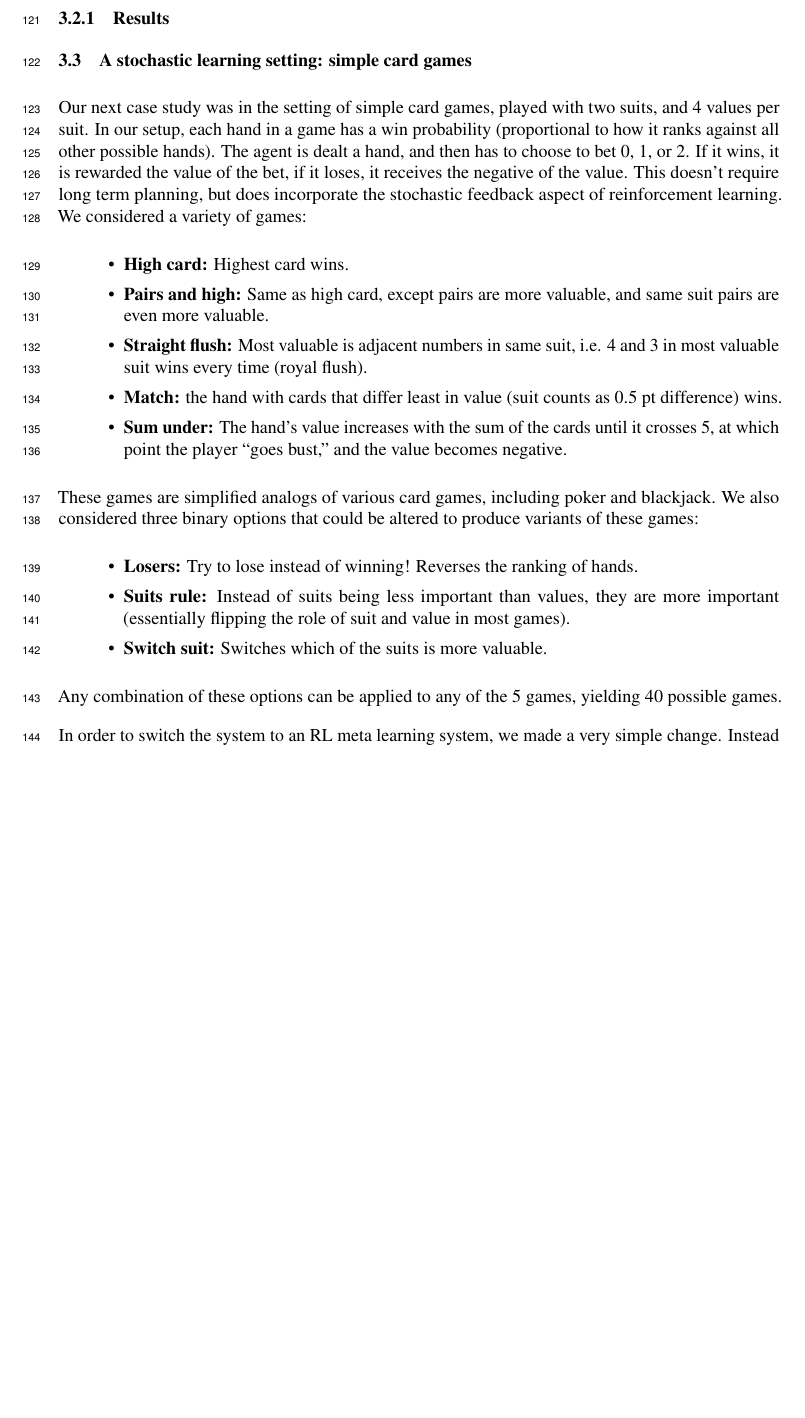
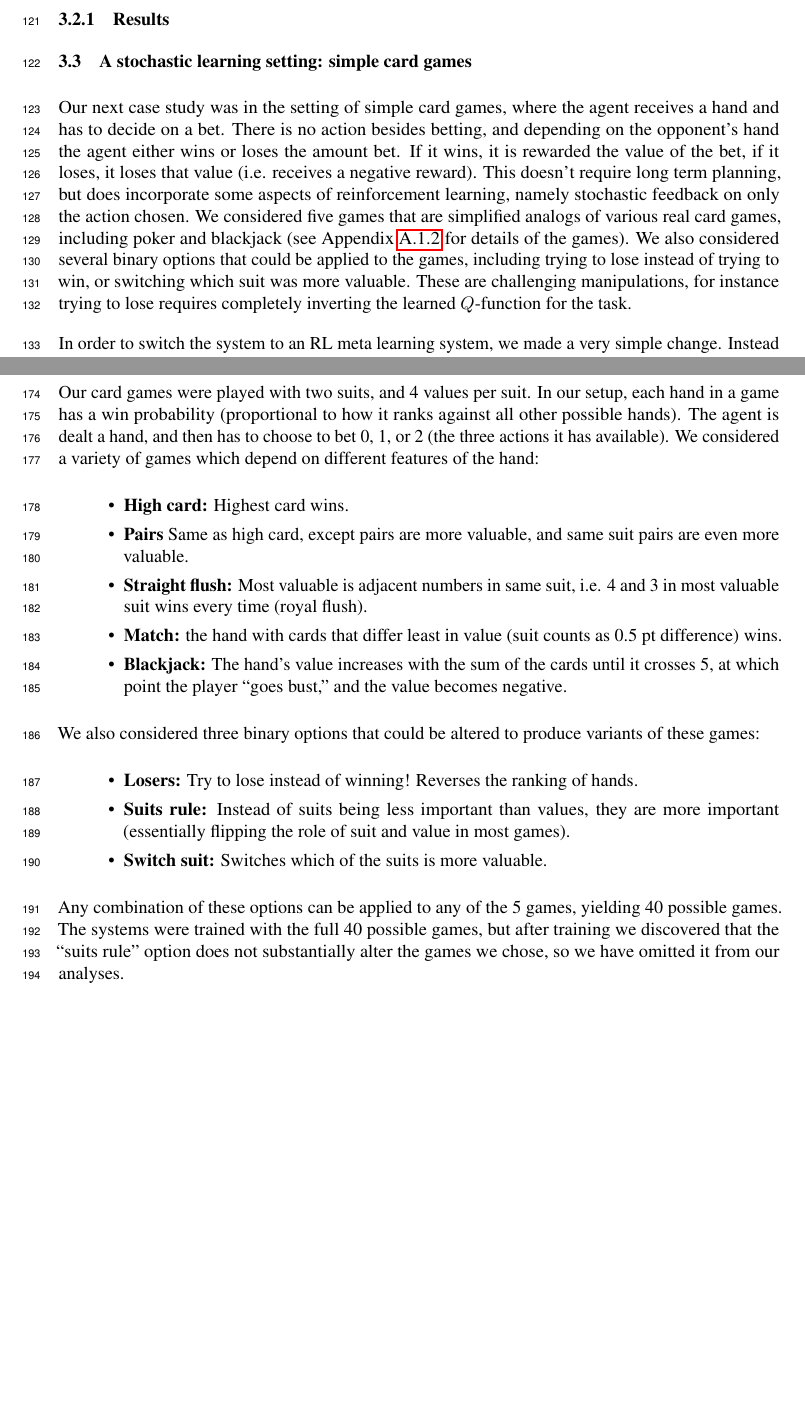
Before and after one commit to lampinen/HoMM_cards, a LaTeX document (writing/embedded_meta_learning.tex): part of page 5 of 9 before the commit and two parts of pages 5 and 8 of 8 after it, the two joined at a grey line, cut so that both start at the same text, the shorter picture padded with empty space. Compiled offline with pdfLaTeX.

Commit message:
Reorganizing games

```diff
--- a/writing/embedded_meta_learning.tex
+++ b/writing/embedded_meta_learning.tex
@@ -180,21 +180,7 @@ In this section, we demonstrate the effectiveness of this solution by training o
 
 
 \subsection{A stochastic learning setting: simple card games}
-Our next case study was in the setting of simple card games, played with two suits, and 4 values per suit. In our setup, each hand in a game has a win probability (proportional to how it ranks against all other possible hands). The agent is dealt a hand, and then has to choose to bet 0, 1, or 2. If it wins, it is rewarded the value of the bet, if it loses, it receives the negative of the value. This doesn't require long term planning, but does incorporate the stochastic feedback aspect of reinforcement learning. We considered a variety of games:
-\begin{itemize}
-\item \textbf{High card:} Highest card wins.
-\item \textbf{Pairs and high:} Same as high card, except pairs are more valuable, and same suit pairs are even more valuable.
-\item \textbf{Straight flush:} Most valuable is adjacent numbers in same suit, i.e. 4 and 3 in most valuable suit wins every time (royal flush).
-\item \textbf{Match:} the hand with cards that differ least in value (suit counts as 0.5 pt difference) wins.
-\item \textbf{Sum under:} The hand's value increases with the sum of the cards until it crosses 5, at which point the player ``goes bust,'' and the value becomes negative.
-\end{itemize}
-These games are simplified analogs of various card games, including poker and blackjack. We also considered three binary options that could be altered to produce variants of these games:
-\begin{itemize}
-\item \textbf{Losers:} Try to lose instead of winning! Reverses the ranking of hands.
-\item \textbf{Suits rule:} Instead of suits being less important than values, they are more important (essentially flipping the role of suit and value in most games).
-\item \textbf{Switch suit:} Switches which of the suits is more valuable.
-\end{itemize}
-Any combination of these options can be applied to any of the 5 games, yielding 40 possible games. \par
+Our next case study was in the setting of simple card games, where the agent receives a hand and has to decide on a bet. There is no action besides betting, and depending on the opponent's hand the agent either wins or loses the amount bet. If it wins, it is rewarded the value of the bet, if it loses, it loses that value (i.e. receives a negative reward). This doesn't require long term planning, but does incorporate some aspects of reinforcement learning, namely stochastic feedback on only the action chosen. We considered five games that are simplified analogs of various real card games, including poker and blackjack (see Appendix \ref{meth_data_cards} for details of the games). We also considered several binary options that could be applied to the games, including trying to lose instead of trying to win, or switching which suit was more valuable. These are challenging manipulations, for instance trying to lose requires completely inverting the learned $Q$-function for the task. \par
 In order to switch the system to an RL meta learning system, we made a very simple change. Instead of providing the system with (input, target) tuples to embed, we provided it with (state, action, reward) tuples, and trained it via a DQN-like approach \citep{Mnih2015} to predict rewards for each bet in each state. (A full RL framework is not strictly necessary here because there is no temporal aspect to the tasks; however, we saw it as still a useful proof of concept.) The hand is explicitly provided to the network for each example, but which game is being played is implicitly captured in the training examples, without any explicit cues. That is, the system must learn to play directly from seeing a set of (state, action, reward) tuples which implicitly capture the structure of the game. \par
 We can train the system to identify the various types of games and options, and to make meta-mappings, for example switching from trying to win a game to trying to lose. We can also train the system to map language to games, i.e. playing a game based on hearing its name, and then ask whether the system can generalize this to held-out games based on the systematicity of the language. For example, if trained to play ``straight flush'' but never ``losers straight flush,'' will it nevertheless be able to generalize to this case based on its experience with other games? Finally, we can use language denote meta-mappings. \par
 
@@ -261,5 +247,21 @@ We can train the system to identify the various types of games and options, and
 \subsubsection{Polynomials}
 
 \subsubsection{Card games}
+\label{meth_data_cards}
+Our card games were played with two suits, and 4 values per suit. In our setup, each hand in a game has a win probability (proportional to how it ranks against all other possible hands). The agent is dealt a hand, and then has to choose to bet 0, 1, or 2 (the three actions it has available). We considered a variety of games which depend on different features of the hand:
+\begin{itemize}
+\item \textbf{High card:} Highest card wins.
+\item \textbf{Pairs} Same as high card, except pairs are more valuable, and same suit pairs are even more valuable.
+\item \textbf{Straight flush:} Most valuable is adjacent numbers in same suit, i.e. 4 and 3 in most valuable suit wins every time (royal flush).
+\item \textbf{Match:} the hand with cards that differ least in value (suit counts as 0.5 pt difference) wins.
+\item \textbf{Blackjack:} The hand's value increases with the sum of the cards until it crosses 5, at which point the player ``goes bust,'' and the value becomes negative.
+\end{itemize}
+We also considered three binary options that could be altered to produce variants of these games:
+\begin{itemize}
+\item \textbf{Losers:} Try to lose instead of winning! Reverses the ranking of hands.
+\item \textbf{Suits rule:} Instead of suits being less important than values, they are more important (essentially flipping the role of suit and value in most games).
+\item \textbf{Switch suit:} Switches which of the suits is more valuable.
+\end{itemize}
+Any combination of these options can be applied to any of the 5 games, yielding 40 possible games. The systems were trained with the full 40 possible games, but after training we discovered that the ``suits rule'' option does not substantially alter the games we chose, so we have omitted it from our analyses.\par
 
 \end{document}
```
Also changed, not shown: writing/embedded_meta_learning.tex (2 more changed lines).
